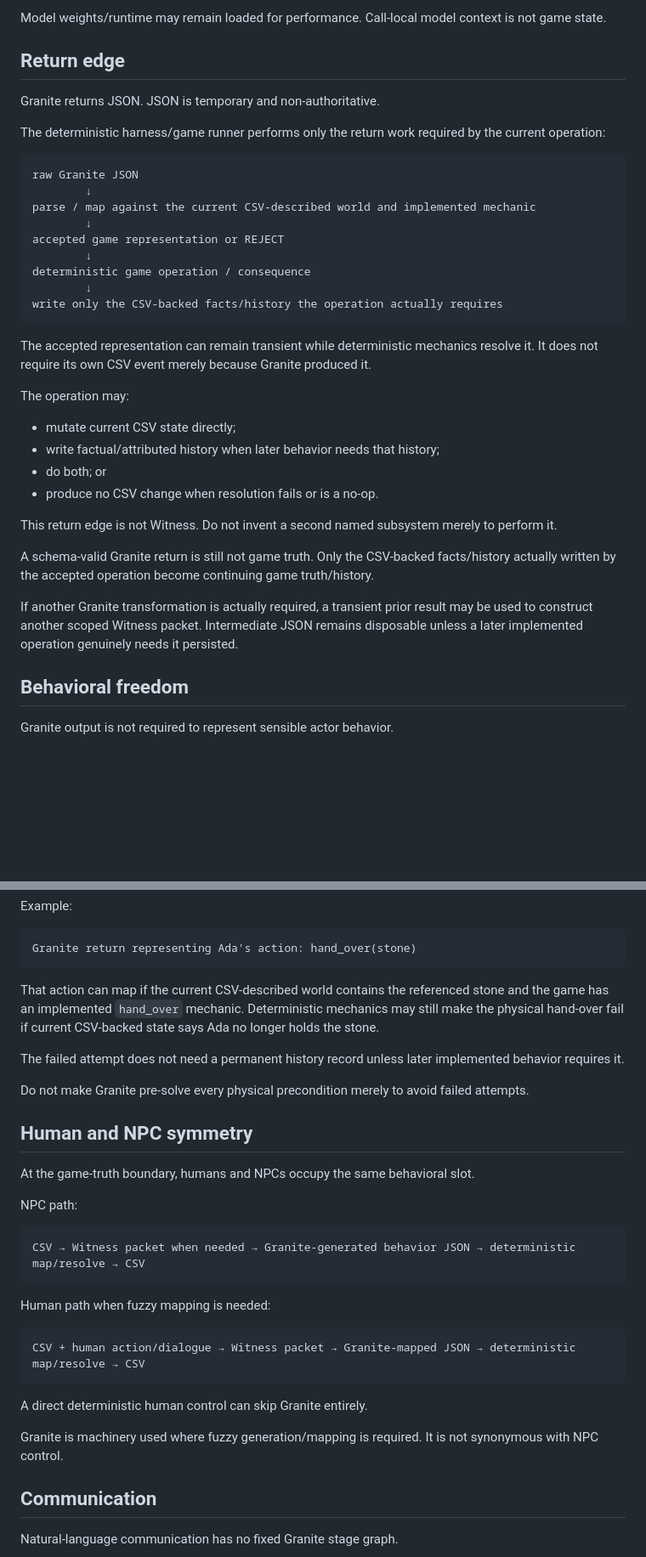
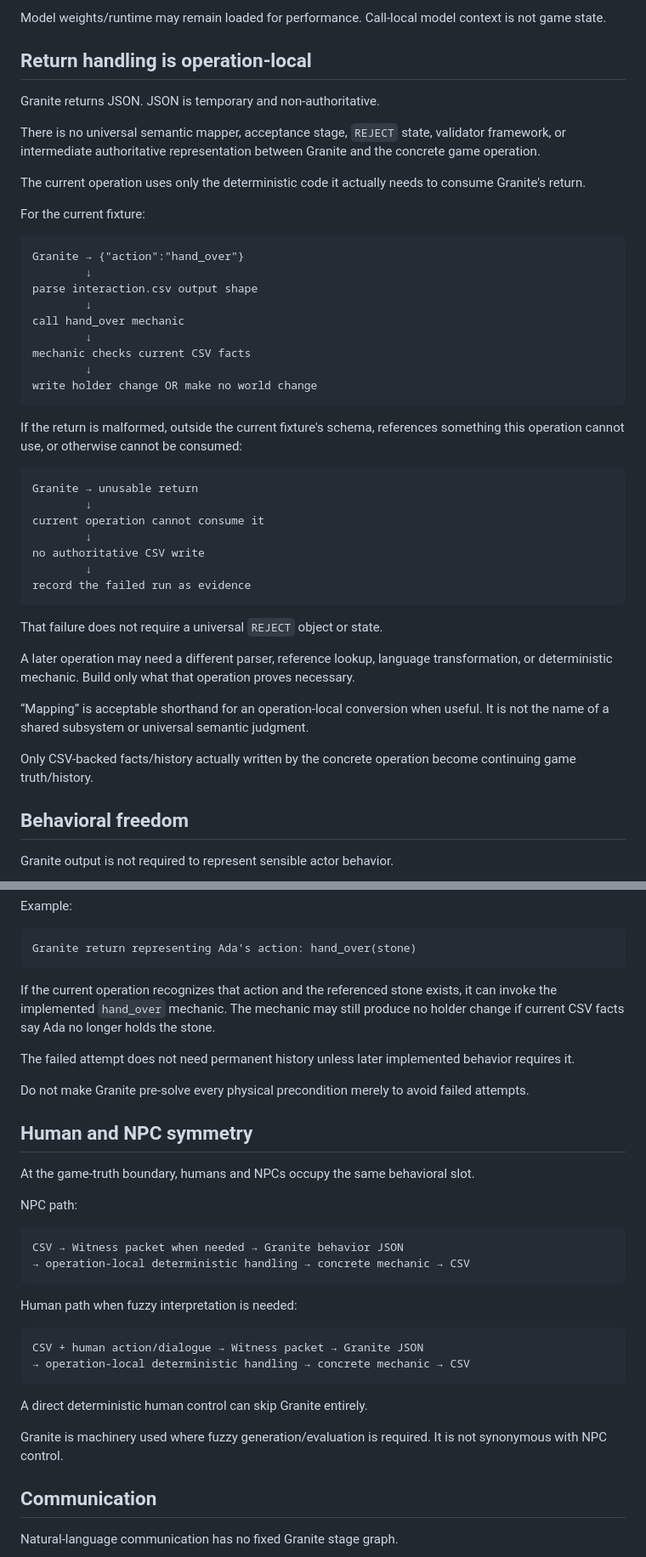
Before and after one commit to NFDFLDTHRY/MochEpoch, a Markdown page: docs/MODEL_ROLE.md, 2 parts joined by grey strips. Shown at 85% size. GitHub-like rendering; blank space fills up the shorter version.

Commit message:
Remove universal Granite return mapper

````diff
--- a/docs/MODEL_ROLE.md
+++ b/docs/MODEL_ROLE.md
@@ -101,38 +97,47 @@ Granite does not:
 
 Model weights/runtime may remain loaded for performance. Call-local model context is not game state.
 
-## Return edge
+## Return handling is operation-local
 
 Granite returns JSON. JSON is temporary and non-authoritative.
 
-The deterministic harness/game runner performs only the return work required by the current operation:
+There is no universal semantic mapper, acceptance stage, `REJECT` state, validator framework, or intermediate authoritative representation between Granite and the concrete game operation.
+
+The current operation uses only the deterministic code it actually needs to consume Granite's return.
+
+For the current fixture:
 
 ```text
-raw Granite JSON
+Granite → {"action":"hand_over"}
         ↓
-parse / map against the current CSV-described world and implemented mechanic
+parse interaction.csv output shape
         ↓
-accepted game representation or REJECT
+call hand_over mechanic
         ↓
-deterministic game operation / consequence
+mechanic checks current CSV facts
         ↓
-write only the CSV-backed facts/history the operation actually requires
+write holder change OR make no world change
 ```
 
-The accepted representation can remain transient while deterministic mechanics resolve it. It does not require its own CSV event merely because Granite produced it.
+If the return is malformed, outside the current fixture's schema, references something this operation cannot use, or otherwise cannot be consumed:
 
-The operation may:
+```text
+Granite → unusable return
+        ↓
+current operation cannot consume it
+        ↓
+no authoritative CSV write
+        ↓
+record the failed run as evidence
+```
 
-- mutate current CSV state directly;
-- write factual/attributed history when later behavior needs that history;
-- do both; or
-- produce no CSV change when resolution fails or is a no-op.
+That failure does not require a universal `REJECT` object or state.
 
-This return edge is not Witness. Do not invent a second named subsystem merely to perform it.
+A later operation may need a different parser, reference lookup, language transformation, or deterministic mechanic. Build only what that operation proves necessary.
 
-A schema-valid Granite return is still not game truth. Only the CSV-backed facts/history actually written by the accepted operation become continuing game truth/history.
+“Mapping” is acceptable shorthand for an operation-local conversion when useful. It is not the name of a shared subsystem or universal semantic judgment.
 
-If another Granite transformation is actually required, a transient prior result may be used to construct another scoped Witness packet. Intermediate JSON remains disposable unless a later implemented operation genuinely needs it persisted.
+Only CSV-backed facts/history actually written by the concrete operation become continuing game truth/history.
 
 ## Behavioral freedom
 
@@ -148,9 +153,9 @@ Example:
 Granite return representing Ada's action: hand_over(stone)
 ```
 
-That action can map if the current CSV-described world contains the referenced stone and the game has an implemented `hand_over` mechanic. Deterministic mechanics may still make the physical hand-over fail if current CSV-backed state says Ada no longer holds the stone.
+If the current operation recognizes that action and the referenced stone exists, it can invoke the implemented `hand_over` mechanic. The mechanic may still produce no holder change if current CSV facts say Ada no longer holds the stone.
 
-The failed attempt does not need a permanent history record unless later implemented behavior requires it.
+The failed attempt does not need permanent history unless later implemented behavior requires it.
 
 Do not make Granite pre-solve every physical precondition merely to avoid failed attempts.
 
@@ -161,18 +166,20 @@ At the game-truth boundary, humans and NPCs occupy the same behavioral slot.
 NPC path:
 
 ```text
-CSV → Witness packet when needed → Granite-generated behavior JSON → deterministic map/resolve → CSV
+CSV → Witness packet when needed → Granite behavior JSON
+→ operation-local deterministic handling → concrete mechanic → CSV
 ```
 
-Human path when fuzzy mapping is needed:
+Human path when fuzzy interpretation is needed:
 
 ```text
-CSV + human action/dialogue → Witness packet → Granite-mapped JSON → deterministic map/resolve → CSV
+CSV + human action/dialogue → Witness packet → Granite JSON
+→ operation-local deterministic handling → concrete mechanic → CSV
 ```
 
 A direct deterministic human control can skip Granite entirely.
 
-Granite is machinery used where fuzzy generation/mapping is required. It is not synonymous with NPC control.
+Granite is machinery used where fuzzy generation/evaluation is required. It is not synonymous with NPC control.
 
 ## Communication
 
````
Also changed, not shown: other parts of docs/MODEL_ROLE.md (+6 -10 lines).
